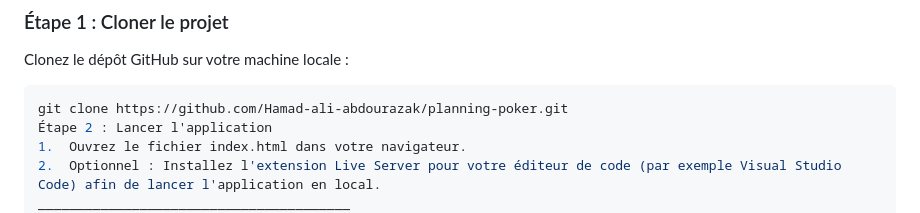
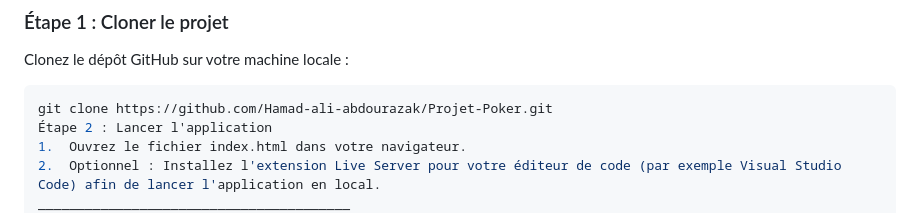
Before and after one commit to Hamad-ali-abdourazak/Hamad-ali-abdourazak, a Markdown page: README.md, the part around the change. GitHub-like rendering.

Commit message:
Correction de l'URL du dépôt dans README.md

````diff
--- a/README.md
+++ b/README.md
@@ -27,7 +27,7 @@ Bienvenue sur Planning Poker, une application web pour estimer les tâches en é
 Clonez le dépôt GitHub sur votre machine locale :
 
 ```bash
-git clone https://github.com/Hamad-ali-abdourazak/planning-poker.git
+git clone https://github.com/Hamad-ali-abdourazak/Projet-Poker.git
 Étape 2 : Lancer l'application
 1.	Ouvrez le fichier index.html dans votre navigateur.
 2.	Optionnel : Installez l'extension Live Server pour votre éditeur de code (par exemple Visual Studio Code) afin de lancer l'application en local.
````
